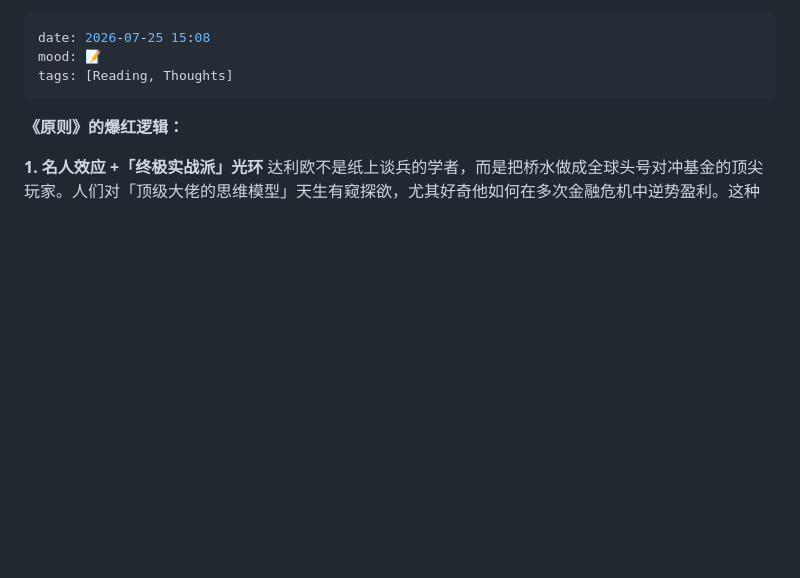
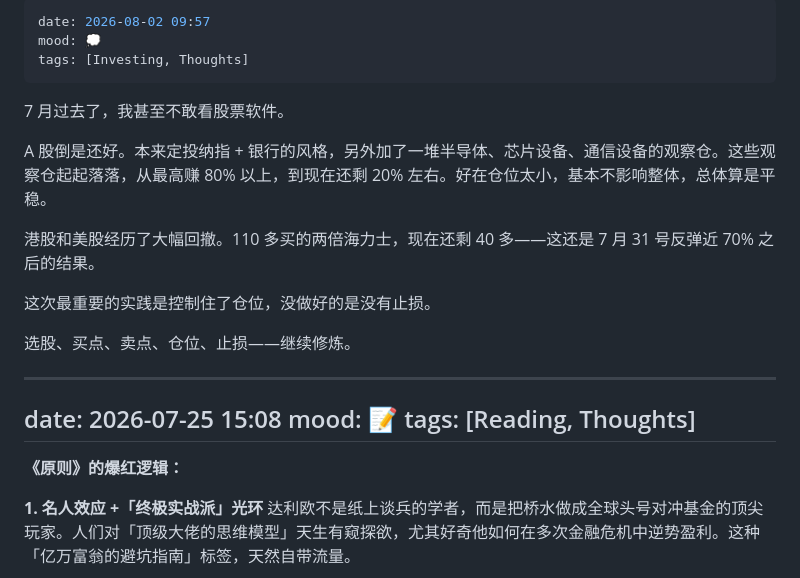
Before and after one commit to gexinworks/Blog-Moment, a Markdown page: moments.md, the part around the change. GitHub-like rendering; blank space fills up the shorter version.

Commit message:
moment: 7月投资复盘

```diff
--- a/moments.md
+++ b/moments.md
@@ -1,3 +1,19 @@
+---
+date: 2026-08-02 09:57
+mood: 💭
+tags: [Investing, Thoughts]
+---
+
+7 月过去了，我甚至不敢看股票软件。
+
+A 股倒是还好。本来定投纳指 + 银行的风格，另外加了一堆半导体、芯片设备、通信设备的观察仓。这些观察仓起起落落，从最高赚 80% 以上，到现在还剩 20% 左右。好在仓位太小，基本不影响整体，总体算是平稳。
+
+港股和美股经历了大幅回撤。110 多买的两倍海力士，现在还剩 40 多——这还是 7 月 31 号反弹近 70% 之后的结果。
+
+这次最重要的实践是控制住了仓位，没做好的是没有止损。
+
+选股、买点、卖点、仓位、止损——继续修炼。
+
 ---
 date: 2026-07-25 15:08
 mood: 📝
```
